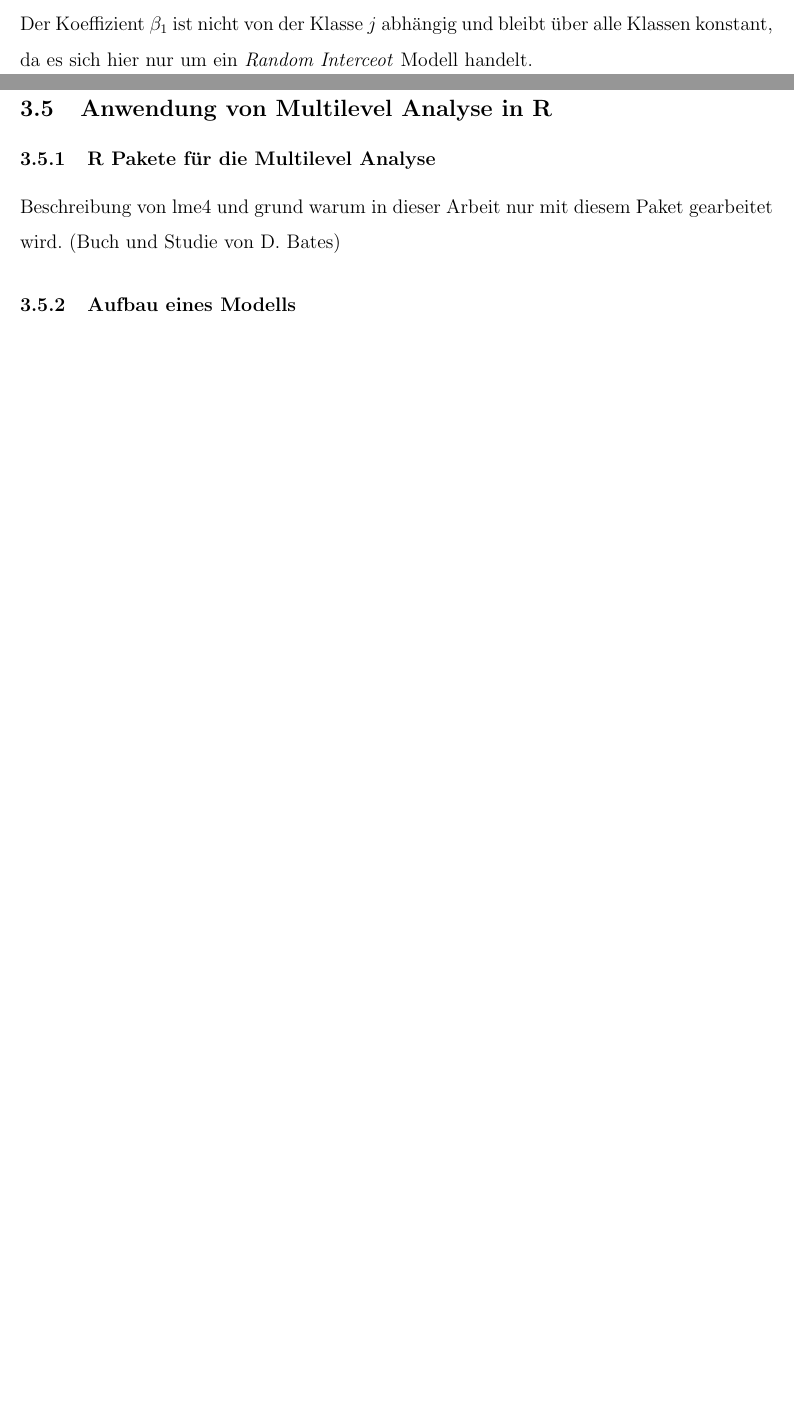
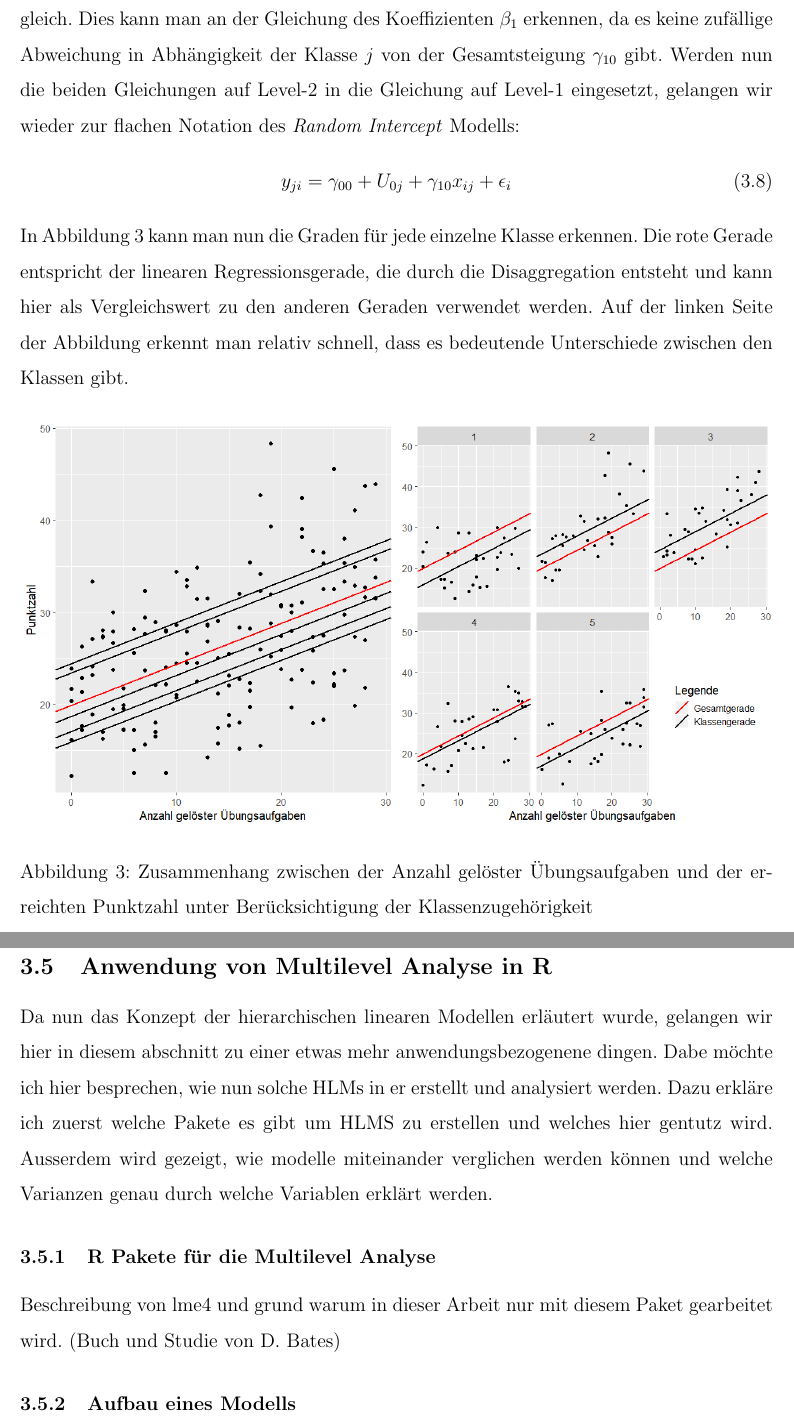
Before and after one commit to noboss93/master_thesis, a LaTeX document (Versionen/masterarbeit_multilevelanalysis.tex): two parts of pages 20 and 21 of 25 before the commit and two parts of pages 21 and 22 of 26 after it, joined at a grey line, cut at the place of the change, the shorter picture padded with empty space. Compiled offline with pdfLaTeX.

Commit message:
further writing for random intercept part

```diff
--- a/Versionen/masterarbeit_multilevelanalysis.tex
+++ b/Versionen/masterarbeit_multilevelanalysis.tex
@@ -280,11 +280,25 @@ Diese Gleichung entspricht dem leeren Modell aus Abschnitt \ref{section:icc}, an
  \beta_{1} & = \gamma_{10}
 \end{split}
 \end{equation}
-Der Koeffizient $\beta_{1}$ ist nicht von der Klasse $j$ abhängig und bleibt über alle Klassen konstant, da es sich hier nur um ein \textit{Random Interceot} Modell handelt.
+Da es sich hier um ein \textit{Random Interceot} Modell handelt, bleibt die Steigung für alle Klassen gleich. Dies kann man an der Gleichung des Koeffizienten $\beta_{1}$ erkennen, da es keine zufällige Abweichung in Abhängigkeit der Klasse $j$ von der Gesamtsteigung $\gamma_{10}$ gibt. Werden nun die beiden Gleichungen auf Level-2 in die Gleichung auf Level-1 eingesetzt, gelangen wir wieder zur flachen Notation des \textit{Random Intercept} Modells:
+\begin{equation}
+y_{ji} = \gamma_{00} + U_{0j} + \gamma_{10}x_{ij} + \epsilon_{i}
+\end{equation}
+In Abbildung \ref{fig:random_intercept} kann man nun die Graden für jede einzelne Klasse erkennen. Die rote Gerade entspricht der linearen Regressionsgerade, die durch die Disaggregation entsteht und kann hier als Vergleichswert zu den anderen Geraden verwendet werden. Auf der linken Seite der Abbildung erkennt man relativ schnell, dass es bedeutende Unterschiede zwischen den Klassen gibt.
+
+\begin{figure}[b!]
+\centering
+\includegraphics[width = \textwidth]{random_intercept}
+\caption{Zusammenhang zwischen der Anzahl gelöster Übungsaufgaben und der erreichten Punktzahl unter Berücksichtigung der Klassenzugehörigkeit}
+\label{fig:random_intercept}
+\end{figure}
+
 
 \subsubsection{\textit{Random Intercept and Slope} Modell}
 
 \subsection{Anwendung von Multilevel Analyse in R} \label{section:ml_in_R}
+Da nun das Konzept der hierarchischen linearen Modellen erläutert wurde, gelangen wir hier in diesem abschnitt zu einer etwas mehr anwendungsbezogenene dingen. Dabe möchte ich hier besprechen, wie nun solche HLMs in er erstellt und analysiert werden. Dazu erkläre ich zuerst welche Pakete es gibt um HLMS zu erstellen und welches hier gentutz wird. Ausserdem wird gezeigt, wie modelle miteinander verglichen werden können und welche Varianzen genau durch welche Variablen erklärt werden.
+
 \subsubsection{R Pakete für die Multilevel Analyse}
 Beschreibung von lme4 und grund warum in dieser Arbeit nur mit diesem Paket gearbeitet wird. (Buch und Studie von D. Bates)
 \subsubsection{Aufbau eines Modells}
```
Also changed, not shown: Versionen/masterarbeit_multilevelanalysis.pdf, Versionen/random_intercept.png (added), Versionen/masterarbeit_multilevelanalysis.tex (10 more changed lines), 7 other files.
